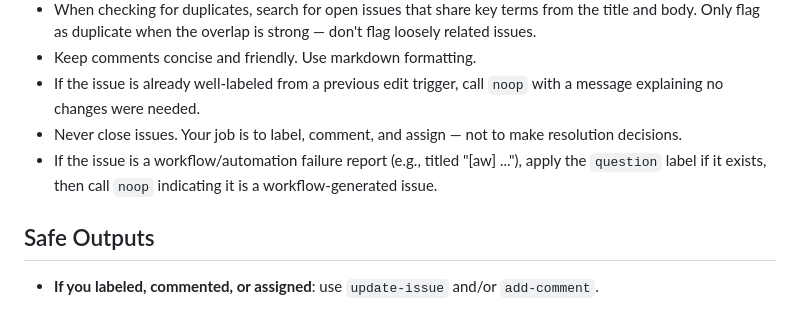
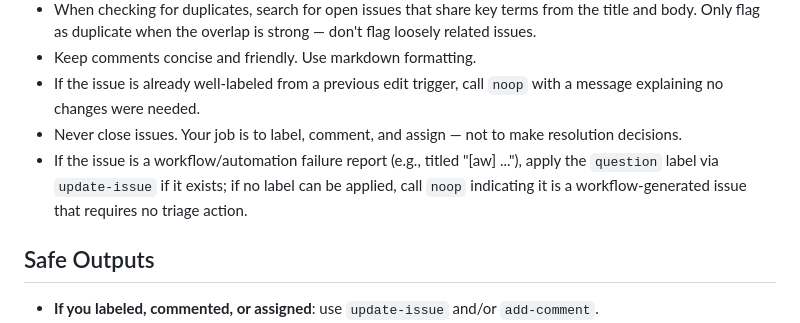
Before and after one commit to Lukasedv/snake-c, a Markdown page: .github/workflows/issue-triage.md, the part around the change. Drawn GitHub-style.

Commit message:
Fix contradictory instruction for workflow-generated issues
Agent-Logs-Url: https://github.com/Lukasedv/snake-c/sessions/876cb0f6-771a-45cd-a498-e2df2f06bd30

Co-authored-by: Lukasedv <25363988+Lukasedv@users.noreply.github.com>

```diff
--- a/.github/workflows/issue-triage.md
+++ b/.github/workflows/issue-triage.md
@@ -64,7 +64,7 @@ When an issue is opened or edited:
 - Keep comments concise and friendly. Use markdown formatting.
 - If the issue is already well-labeled from a previous edit trigger, call `noop` with a message explaining no changes were needed.
 - Never close issues. Your job is to label, comment, and assign — not to make resolution decisions.
-- If the issue is a workflow/automation failure report (e.g., titled "[aw] ..."), apply the `question` label if it exists, then call `noop` indicating it is a workflow-generated issue.
+- If the issue is a workflow/automation failure report (e.g., titled "[aw] ..."), apply the `question` label via `update-issue` if it exists; if no label can be applied, call `noop` indicating it is a workflow-generated issue that requires no triage action.
 
 ## Safe Outputs
 
```
